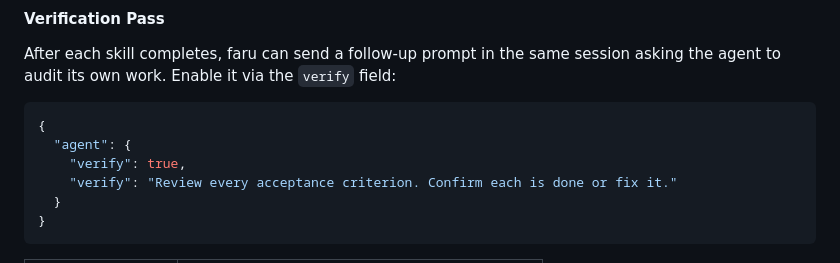
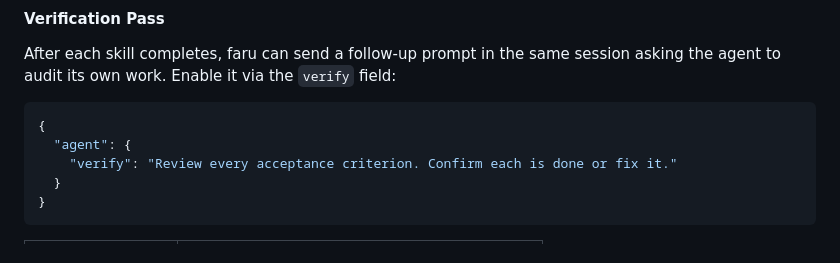
Before and after one commit to fluado/faru, a Markdown page: README.md, the part around the change. GitHub-like rendering.

Commit message:
board: board: update README.md

````diff
--- a/README.md
+++ b/README.md
@@ -275,7 +275,6 @@ After each skill completes, faru can send a follow-up prompt in the same session
 ```json
 {
   "agent": {
-    "verify": true,
     "verify": "Review every acceptance criterion. Confirm each is done or fix it."
   }
 }
````
